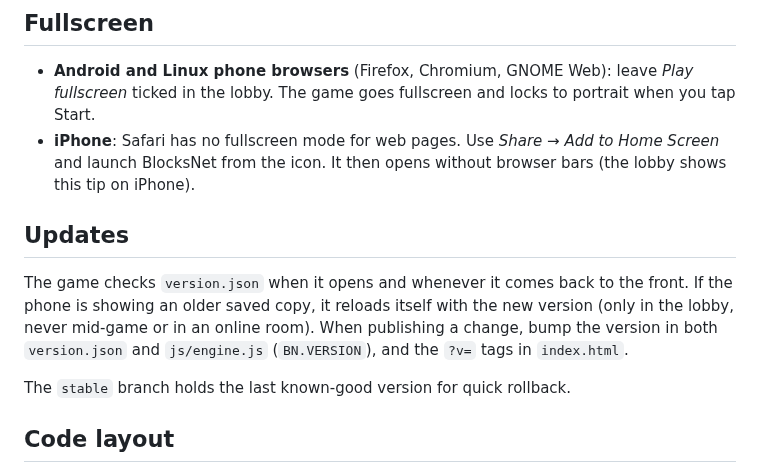
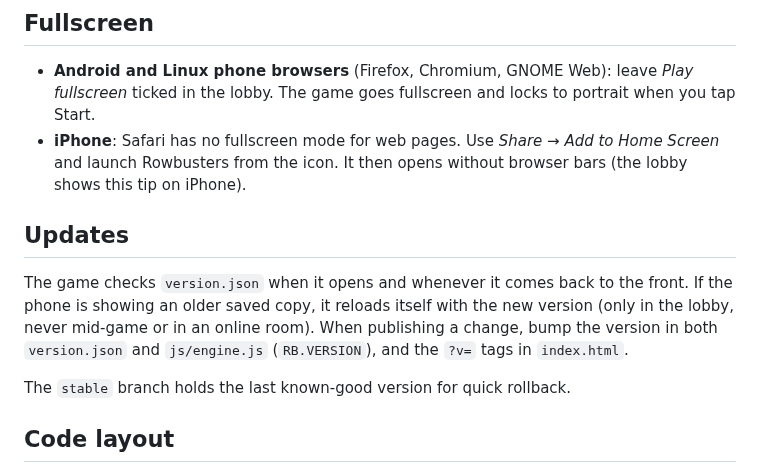
Before and after one commit to fmlacerda/BlocksNet, a Markdown page: README.md, the part around one of its changes. Drawn GitHub-style.

```diff
--- a/README.md
+++ b/README.md
@@ -46,11 +52,11 @@ Short retro sound effects are generated in the browser (Web Audio), so there are
 ## Fullscreen
 
 - **Android and Linux phone browsers** (Firefox, Chromium, GNOME Web): leave *Play fullscreen* ticked in the lobby. The game goes fullscreen and locks to portrait when you tap Start.
-- **iPhone**: Safari has no fullscreen mode for web pages. Use *Share → Add to Home Screen* and launch BlocksNet from the icon. It then opens without browser bars (the lobby shows this tip on iPhone).
+- **iPhone**: Safari has no fullscreen mode for web pages. Use *Share → Add to Home Screen* and launch Rowbusters from the icon. It then opens without browser bars (the lobby shows this tip on iPhone).
 
 ## Updates
 
-The game checks `version.json` when it opens and whenever it comes back to the front. If the phone is showing an older saved copy, it reloads itself with the new version (only in the lobby, never mid-game or in an online room). When publishing a change, bump the version in both `version.json` and `js/engine.js` (`BN.VERSION`), and the `?v=` tags in `index.html`.
+The game checks `version.json` when it opens and whenever it comes back to the front. If the phone is showing an older saved copy, it reloads itself with the new version (only in the lobby, never mid-game or in an online room). When publishing a change, bump the version in both `version.json` and `js/engine.js` (`RB.VERSION`), and the `?v=` tags in `index.html`.
 
 The `stable` branch holds the last known-good version for quick rollback.
 
```
Also changed, not shown: other parts of README.md (+11 -5 lines), docs/play.png, 14 other files.
